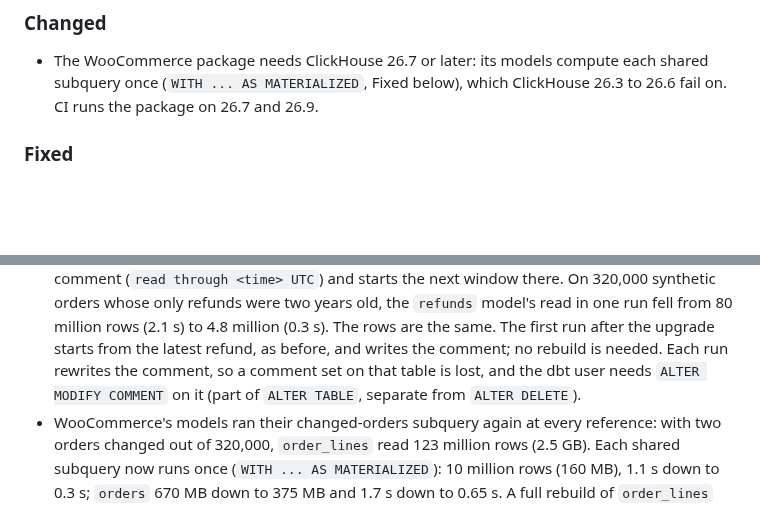
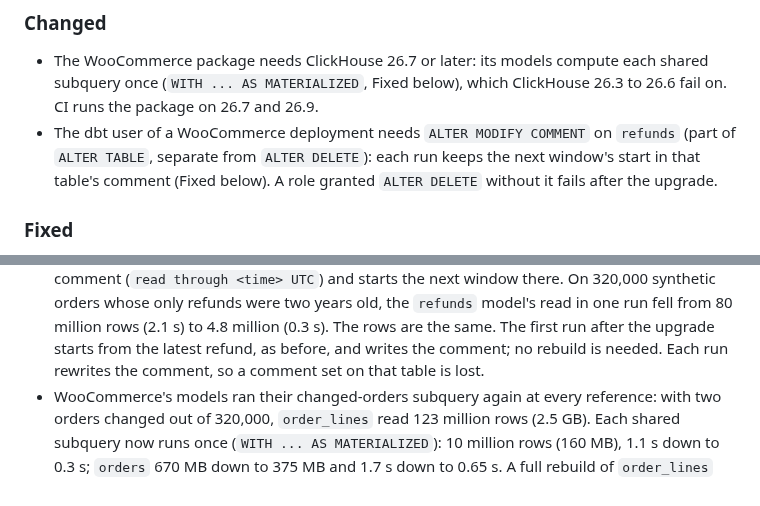
Before and after one commit to Dactopus/dactopus-data-models, a Markdown page: CHANGELOG.md, 2 parts joined by grey strips. Drawn GitHub-style; blank space fills up the shorter version.

Commit message:
State WooCommerce's ClickHouse and grant needs where deployments read
The ALTER MODIFY COMMENT grant stops a deployment without it, so it
goes under Changed with the ClickHouse minimum, and the section on
installing the packages names both.

Co-Authored-By: Claude Opus 5.5 <noreply@anthropic.com>

```diff
--- a/CHANGELOG.md
+++ b/CHANGELOG.md
@@ -14,6 +14,11 @@ names the Ossie schema version its models carry.
   compute each shared subquery once (`WITH ... AS MATERIALIZED`, Fixed
   below), which ClickHouse 26.3 to 26.6 fail on. CI runs the package on
   26.7 and 26.9.
+- The dbt user of a WooCommerce deployment needs `ALTER MODIFY COMMENT`
+  on `refunds` (part of `ALTER TABLE`, separate from `ALTER DELETE`):
+  each run keeps the next window's start in that table's comment (Fixed
+  below). A role granted `ALTER DELETE` without it fails after the
+  upgrade.
 
 ### Fixed
 
@@ -42,8 +47,7 @@ names the Ossie schema version its models carry.
   The rows are the same. The first run after the upgrade starts from the
   latest refund, as before, and writes the comment; no rebuild is
   needed. Each run rewrites the comment, so a comment set on that table
-  is lost, and the dbt user needs `ALTER MODIFY COMMENT` on it (part of
-  `ALTER TABLE`, separate from `ALTER DELETE`).
+  is lost.
 - WooCommerce's models ran their changed-orders subquery again at every
   reference: with two orders changed out of 320,000, `order_lines` read
   123 million rows (2.5 GB). Each shared subquery now runs once
```
Also changed, not shown: README.md (+3 -1 lines).
